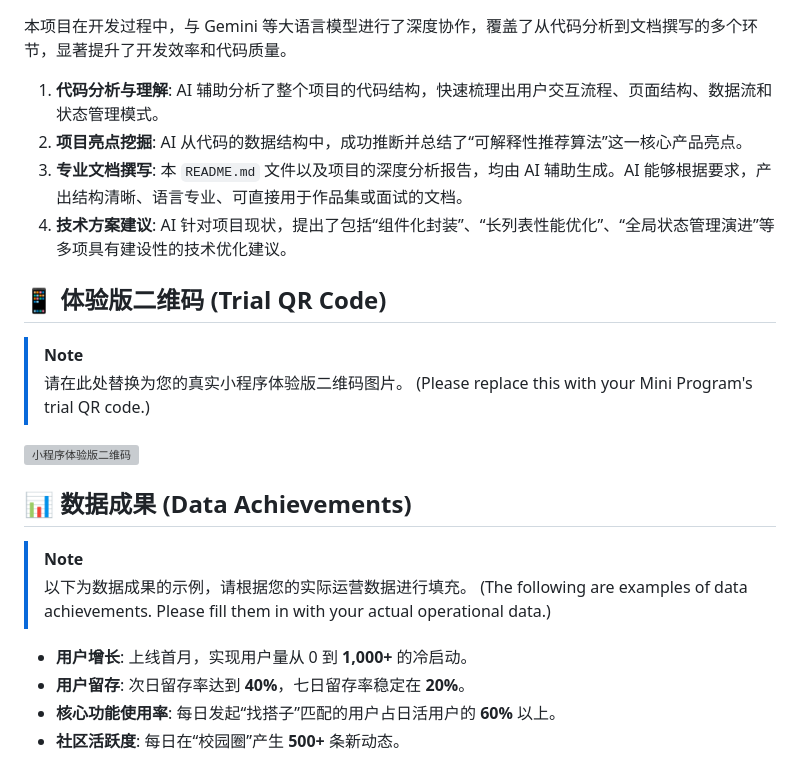
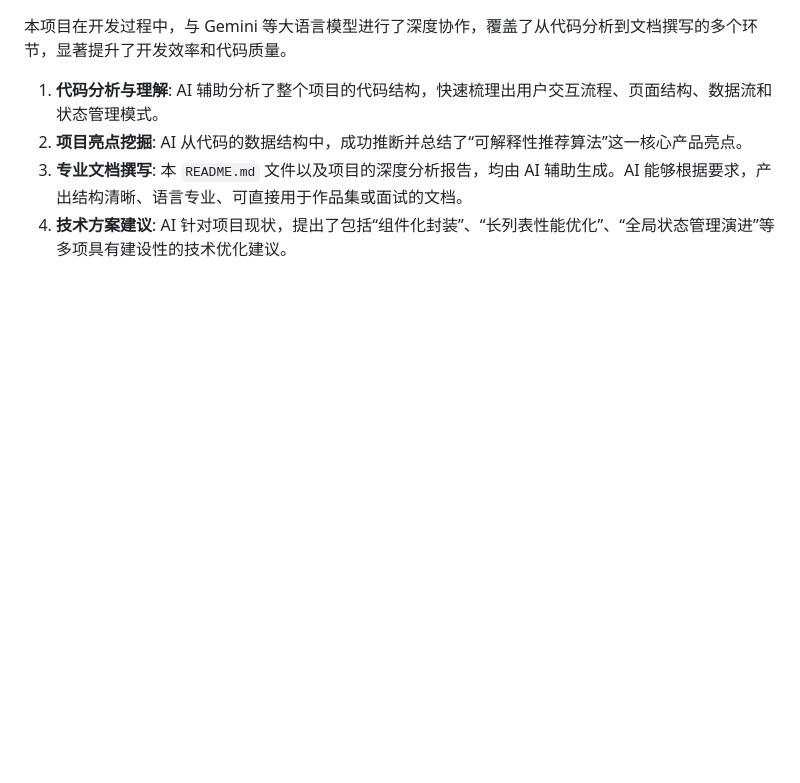
Before and after one commit to BBbb26/banbanda-partner, a Markdown page: README.md, the part around the change. GitHub-like rendering; blank space fills up the shorter version; grey boxes are pictures that could not be loaded.

```diff
--- a/README.md
+++ b/README.md
@@ -62,22 +62,3 @@
 2.  **项目亮点挖掘**: AI 从代码的数据结构中，成功推断并总结了“可解释性推荐算法”这一核心产品亮点。
 3.  **专业文档撰写**: 本 `README.md` 文件以及项目的深度分析报告，均由 AI 辅助生成。AI 能够根据要求，产出结构清晰、语言专业、可直接用于作品集或面试的文档。
 4.  **技术方案建议**: AI 针对项目现状，提出了包括“组件化封装”、“长列表性能优化”、“全局状态管理演进”等多项具有建设性的技术优化建议。
-
-## 📱 体验版二维码 (Trial QR Code)
-
-> [!NOTE]
-> 请在此处替换为您的真实小程序体验版二维码图片。
-> (Please replace this with your Mini Program's trial QR code.)
-
-![小程序体验版二维码](https://via.placeholder.com/200x200.png?text=Scan+Me)
-
-## 📊 数据成果 (Data Achievements)
-
-> [!NOTE]
-> 以下为数据成果的示例，请根据您的实际运营数据进行填充。
-> (The following are examples of data achievements. Please fill them in with your actual operational data.)
-
-- **用户增长**: 上线首月，实现用户量从 0 到 **1,000+** 的冷启动。
-- **用户留存**: 次日留存率达到 **40%**，七日留存率稳定在 **20%**。
-- **核心功能使用率**: 每日发起“找搭子”匹配的用户占日活用户的 **60%** 以上。
-- **社区活跃度**: 每日在“校园圈”产生 **500+** 条新动态。
```
